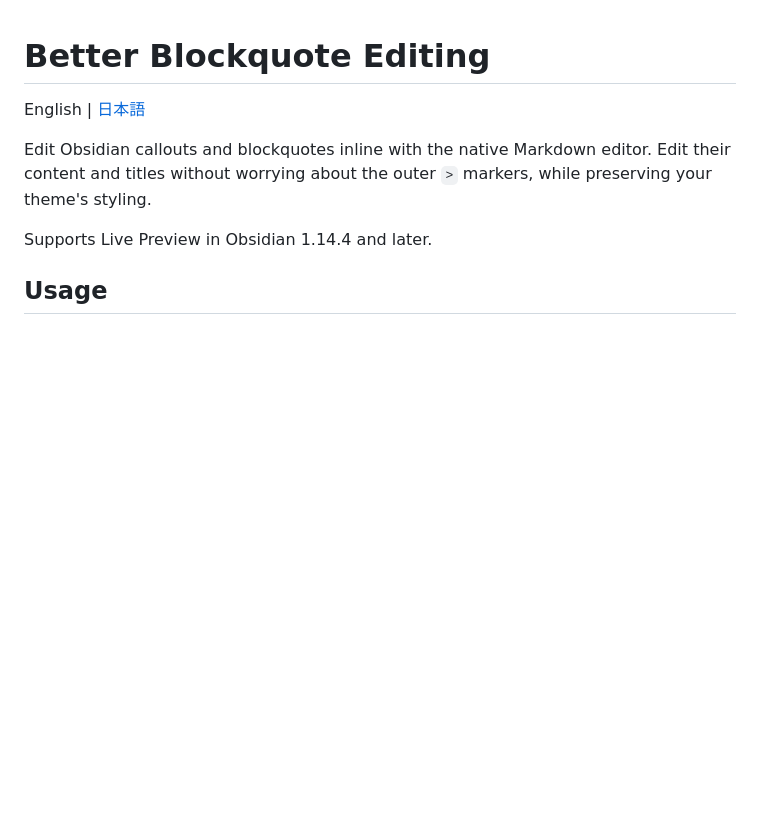
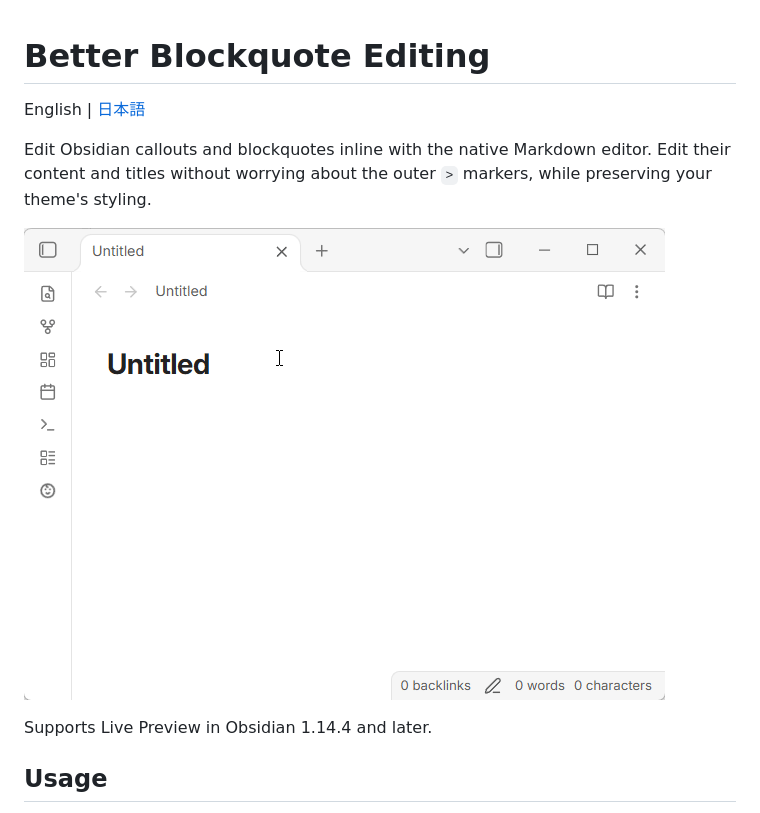
Before and after one commit to uoFishbox/obsidian-better-blockquote-editing, a Markdown page: README.md, the part around the change. Rendered like a GitHub page; pictures changed too: docs/images/callouts.gif (added); blank space fills up the shorter version.

Commit message:
docs: add callouts demo GIF to READMEs

```diff
--- a/README.md
+++ b/README.md
@@ -3,6 +3,9 @@
 English | [日本語](README.ja.md)
 
 Edit Obsidian callouts and blockquotes inline with the native Markdown editor. Edit their content and titles without worrying about the outer `>` markers, while preserving your theme's styling.
+
+![callouts](docs/images/callouts.gif)
+
 
 Supports Live Preview in Obsidian 1.14.4 and later.
 
```
Also changed, not shown: README.ja.md (+2 -0 lines).
